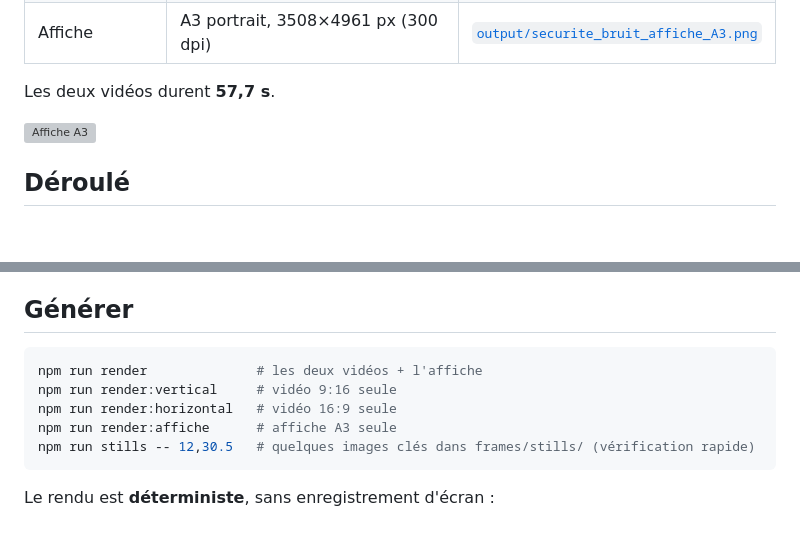
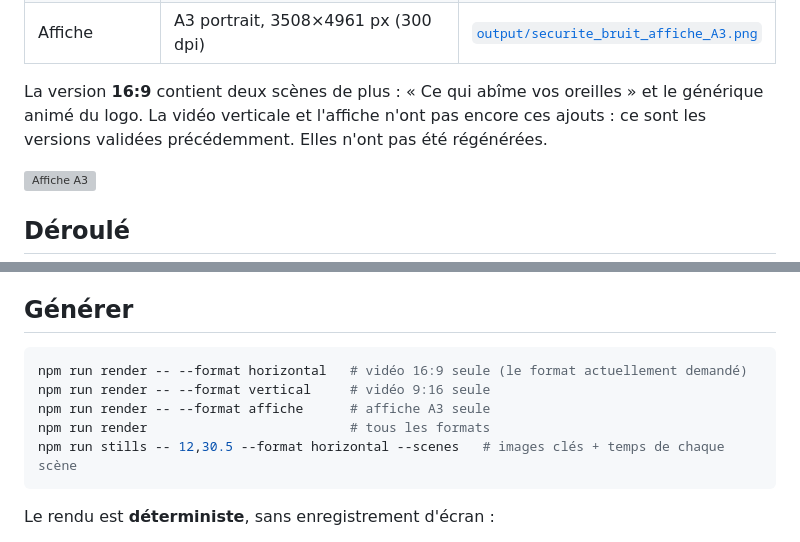
Before and after one commit to hugorameilpro-beep/Motion_design_fluxchantier, a Markdown page: securite-bruit/README.md, 2 parts joined by grey strips. GitHub-like rendering; blank space fills up the shorter version; grey boxes are pictures that could not be loaded.

````diff
--- a/securite-bruit/README.md
+++ b/securite-bruit/README.md
@@ -11,6 +11,8 @@ courts, lisibles par des compagnons peu francophones.
 | Affiche | A3 portrait, 3508×4961 px (300 dpi) | [`output/securite_bruit_affiche_A3.png`](output/securite_bruit_affiche_A3.png) |
 
-Les deux vidéos durent **57,7 s**.
+La version **16:9** contient deux scènes de plus : « Ce qui abîme vos oreilles » et le générique animé du logo. La
+vidéo verticale et l'affiche n'ont pas encore ces ajouts : ce sont les versions validées précédemment. Elles
+n'ont pas été régénérées.
 
 <img src="output/securite_bruit_affiche_A3.png" width="320" alt="Affiche A3">
 
@@ -141,11 +195,11 @@ Le curseur en bas fait avancer la timeline ; la touche **Espace** lance ou met e
 ## Générer
 
 ```bash
-npm run render              # les deux vidéos + l'affiche
-npm run render:vertical     # vidéo 9:16 seule
-npm run render:horizontal   # vidéo 16:9 seule
-npm run render:affiche      # affiche A3 seule
-npm run stills -- 12,30.5   # quelques images clés dans frames/stills/ (vérification rapide)
+npm run render -- --format horizontal   # vidéo 16:9 seule (le format actuellement demandé)
+npm run render -- --format vertical     # vidéo 9:16 seule
+npm run render -- --format affiche      # affiche A3 seule
+npm run render                          # tous les formats
+npm run stills -- 12,30.5 --format horizontal --scenes   # images clés + temps de chaque scène
 ```
 
 Le rendu est **déterministe**, sans enregistrement d'écran :
````
Also changed, not shown: other parts of securite-bruit/README.md (+60 -8 lines).
